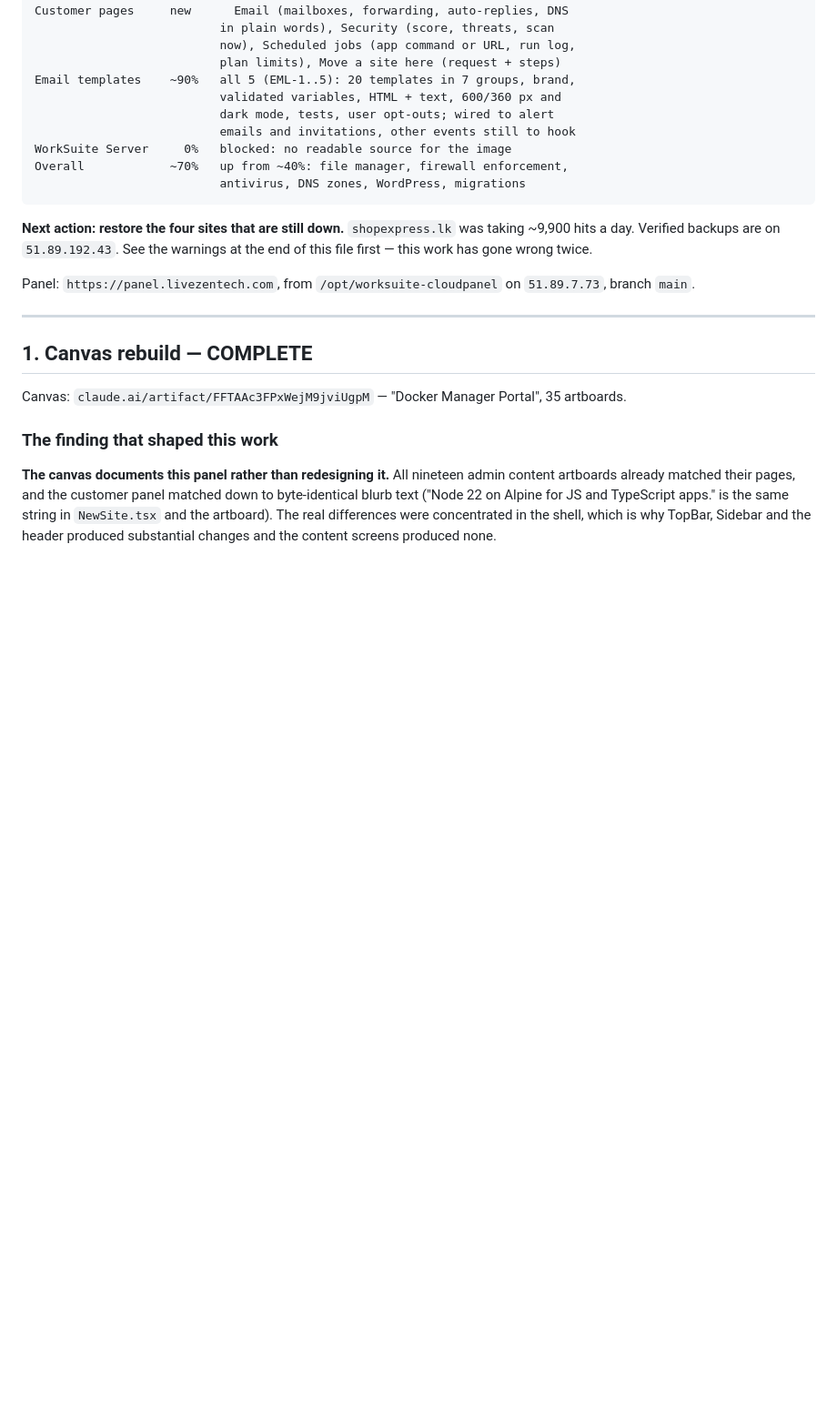
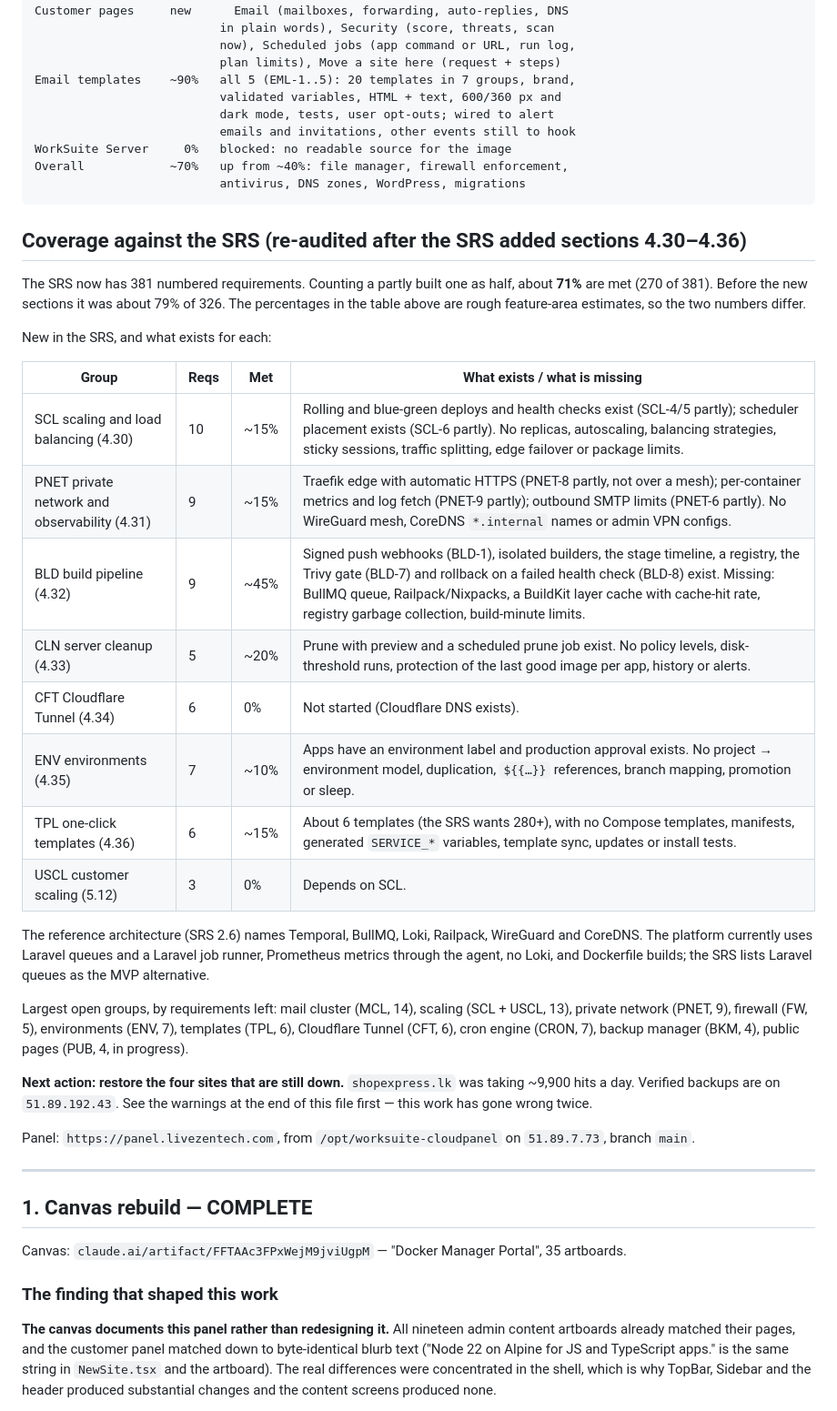
Before and after one commit to Livezen-Technologies/Worksuite-cloudpanel, a Markdown page: docs/status-and-remaining-work.md, the part around the change. Shown at 91% size. GitHub-like rendering; blank space fills up the shorter version.

Commit message:
docs: re-audit status against the updated SRS (4.30–4.36) (#40)
Claude-Session: https://claude.ai/code/session_01FVsc9kggLF4odCcRXXnp2N

Co-authored-by: Claude <noreply@anthropic.com>

````diff
--- a/docs/status-and-remaining-work.md
+++ b/docs/status-and-remaining-work.md
@@ -54,6 +54,35 @@ WorkSuite Server     0%   blocked: no readable source for the image
 Overall            ~70%   up from ~40%: file manager, firewall enforcement,
                           antivirus, DNS zones, WordPress, migrations
 ```
+
+## Coverage against the SRS (re-audited after the SRS added sections 4.30–4.36)
+
+The SRS now has 381 numbered requirements. Counting a partly built one as half, about
+**71%** are met (270 of 381). Before the new sections it was about 79% of 326. The
+percentages in the table above are rough feature-area estimates, so the two numbers differ.
+
+New in the SRS, and what exists for each:
+
+| Group | Reqs | Met | What exists / what is missing |
+|---|---|---|---|
+| SCL scaling and load balancing (4.30) | 10 | ~15% | Rolling and blue-green deploys and health checks exist (SCL-4/5 partly); scheduler placement exists (SCL-6 partly). No replicas, autoscaling, balancing strategies, sticky sessions, traffic splitting, edge failover or package limits. |
+| PNET private network and observability (4.31) | 9 | ~15% | Traefik edge with automatic HTTPS (PNET-8 partly, not over a mesh); per-container metrics and log fetch (PNET-9 partly); outbound SMTP limits (PNET-6 partly). No WireGuard mesh, CoreDNS `*.internal` names or admin VPN configs. |
+| BLD build pipeline (4.32) | 9 | ~45% | Signed push webhooks (BLD-1), isolated builders, the stage timeline, a registry, the Trivy gate (BLD-7) and rollback on a failed health check (BLD-8) exist. Missing: BullMQ queue, Railpack/Nixpacks, a BuildKit layer cache with cache-hit rate, registry garbage collection, build-minute limits. |
+| CLN server cleanup (4.33) | 5 | ~20% | Prune with preview and a scheduled prune job exist. No policy levels, disk-threshold runs, protection of the last good image per app, history or alerts. |
+| CFT Cloudflare Tunnel (4.34) | 6 | 0% | Not started (Cloudflare DNS exists). |
+| ENV environments (4.35) | 7 | ~10% | Apps have an environment label and production approval exists. No project → environment model, duplication, `${{…}}` references, branch mapping, promotion or sleep. |
+| TPL one-click templates (4.36) | 6 | ~15% | About 6 templates (the SRS wants 280+), with no Compose templates, manifests, generated `SERVICE_*` variables, template sync, updates or install tests. |
+| USCL customer scaling (5.12) | 3 | 0% | Depends on SCL. |
+
+The reference architecture (SRS 2.6) names Temporal, BullMQ, Loki, Railpack, WireGuard and
+CoreDNS. The platform currently uses Laravel queues and a Laravel job runner, Prometheus metrics
+through the agent, no Loki, and Dockerfile builds; the SRS lists Laravel queues as the MVP
+alternative.
+
+Largest open groups, by requirements left: mail cluster (MCL, 14), scaling (SCL + USCL, 13),
+private network (PNET, 9), firewall (FW, 5), environments (ENV, 7), templates (TPL, 6),
+Cloudflare Tunnel (CFT, 6), cron engine (CRON, 7), backup manager (BKM, 4), public pages
+(PUB, 4, in progress).
 
 **Next action: restore the four sites that are still down.** `shopexpress.lk`
 was taking ~9,900 hits a day. Verified backups are on `51.89.192.43`. See the
````
